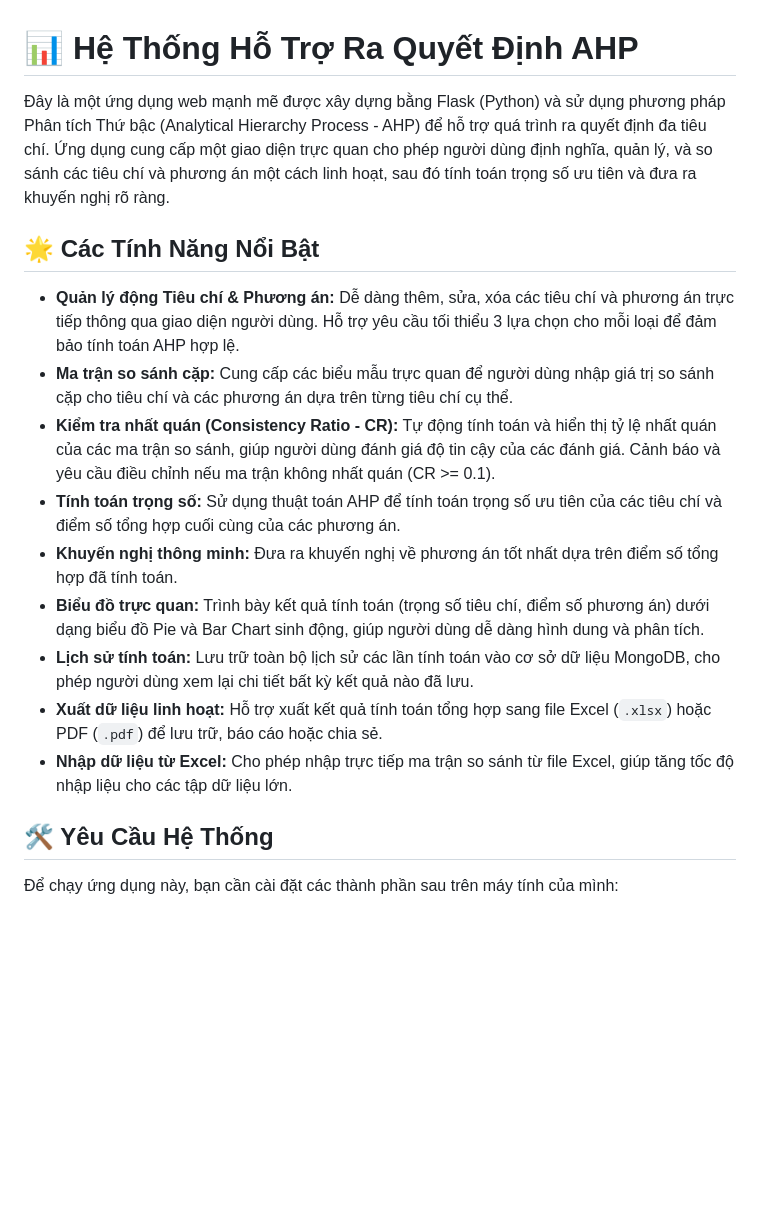
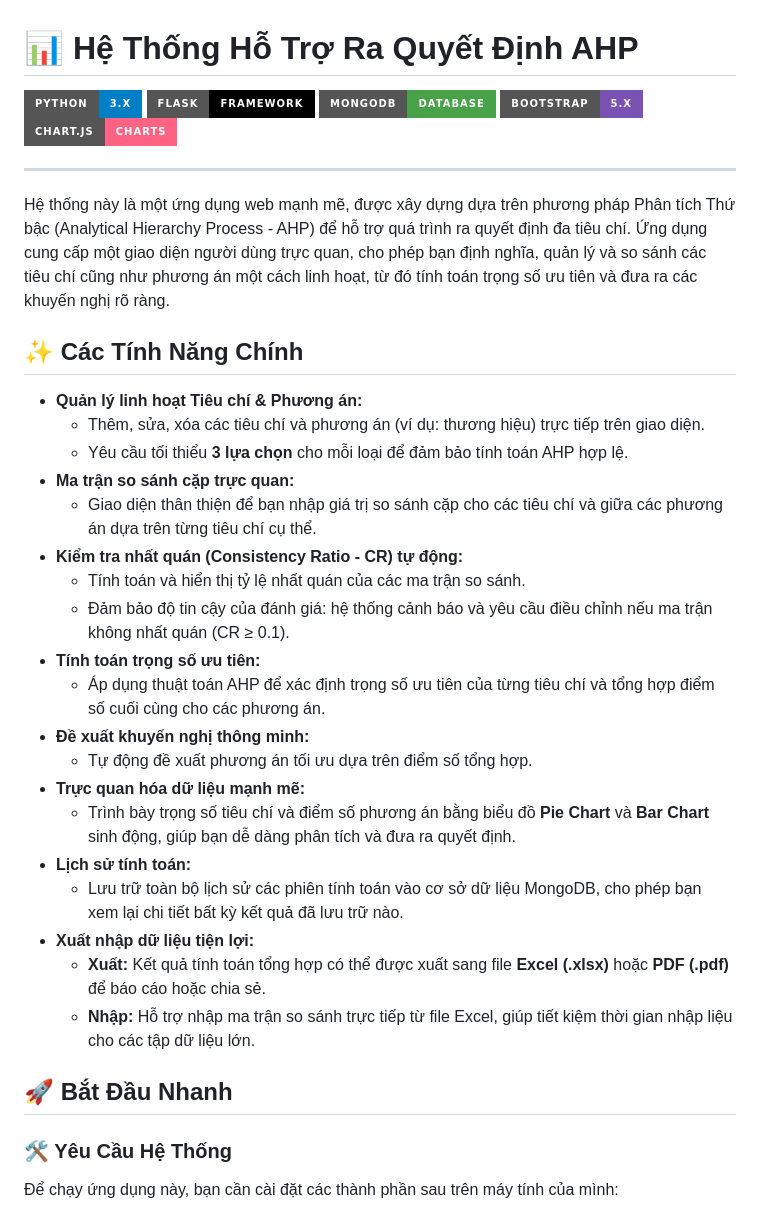
Before and after one commit to minhhieulo/AHP-Decision-Support-System, a Markdown page: README.md, the part around the change printed below. Rendered like a GitHub page; badges without logos; blank space fills up the shorter version.

```diff
--- a/README.md
+++ b/README.md
@@ -1,20 +1,40 @@
 # 📊 Hệ Thống Hỗ Trợ Ra Quyết Định AHP
 
-Đây là một ứng dụng web mạnh mẽ được xây dựng bằng Flask (Python) và sử dụng phương pháp Phân tích Thứ bậc (Analytical Hierarchy Process - AHP) để hỗ trợ quá trình ra quyết định đa tiêu chí. Ứng dụng cung cấp một giao diện trực quan cho phép người dùng định nghĩa, quản lý, và so sánh các tiêu chí và phương án một cách linh hoạt, sau đó tính toán trọng số ưu tiên và đưa ra khuyến nghị rõ ràng.
+[![Python](https://img.shields.io/badge/Python-3.x-blue?style=for-the-badge&logo=python)](https://www.python.org/)
+[![Flask](https://img.shields.io/badge/Flask-Framework-black?style=for-the-badge&logo=flask)](https://flask.palletsprojects.com/)
+[![MongoDB](https://img.shields.io/badge/MongoDB-Database-47A248?style=for-the-badge&logo=mongodb)](https://www.mongodb.com/)
+[![Bootstrap](https://img.shields.io/badge/Bootstrap-5.x-7952B3?style=for-the-badge&logo=bootstrap)](https://getbootstrap.com/)
+[![Chart.js](https://img.shields.io/badge/Chart.js-Charts-FF6384?style=for-the-badge&logo=chart.js)](https://www.chartjs.org/)
 
-## 🌟 Các Tính Năng Nổi Bật
+---
 
-* **Quản lý động Tiêu chí & Phương án:** Dễ dàng thêm, sửa, xóa các tiêu chí và phương án trực tiếp thông qua giao diện người dùng. Hỗ trợ yêu cầu tối thiểu 3 lựa chọn cho mỗi loại để đảm bảo tính toán AHP hợp lệ.
-* **Ma trận so sánh cặp:** Cung cấp các biểu mẫu trực quan để người dùng nhập giá trị so sánh cặp cho tiêu chí và các phương án dựa trên từng tiêu chí cụ thể.
-* **Kiểm tra nhất quán (Consistency Ratio - CR):** Tự động tính toán và hiển thị tỷ lệ nhất quán của các ma trận so sánh, giúp người dùng đánh giá độ tin cậy của các đánh giá. Cảnh báo và yêu cầu điều chỉnh nếu ma trận không nhất quán (CR >= 0.1).
-* **Tính toán trọng số:** Sử dụng thuật toán AHP để tính toán trọng số ưu tiên của các tiêu chí và điểm số tổng hợp cuối cùng của các phương án.
-* **Khuyến nghị thông minh:** Đưa ra khuyến nghị về phương án tốt nhất dựa trên điểm số tổng hợp đã tính toán.
-* **Biểu đồ trực quan:** Trình bày kết quả tính toán (trọng số tiêu chí, điểm số phương án) dưới dạng biểu đồ Pie và Bar Chart sinh động, giúp người dùng dễ dàng hình dung và phân tích.
-* **Lịch sử tính toán:** Lưu trữ toàn bộ lịch sử các lần tính toán vào cơ sở dữ liệu MongoDB, cho phép người dùng xem lại chi tiết bất kỳ kết quả nào đã lưu.
-* **Xuất dữ liệu linh hoạt:** Hỗ trợ xuất kết quả tính toán tổng hợp sang file Excel (`.xlsx`) hoặc PDF (`.pdf`) để lưu trữ, báo cáo hoặc chia sẻ.
-* **Nhập dữ liệu từ Excel:** Cho phép nhập trực tiếp ma trận so sánh từ file Excel, giúp tăng tốc độ nhập liệu cho các tập dữ liệu lớn.
+Hệ thống này là một ứng dụng web mạnh mẽ, được xây dựng dựa trên phương pháp Phân tích Thứ bậc (Analytical Hierarchy Process - AHP) để hỗ trợ quá trình ra quyết định đa tiêu chí. Ứng dụng cung cấp một giao diện người dùng trực quan, cho phép bạn định nghĩa, quản lý và so sánh các tiêu chí cũng như phương án một cách linh hoạt, từ đó tính toán trọng số ưu tiên và đưa ra các khuyến nghị rõ ràng.
 
-## 🛠️ Yêu Cầu Hệ Thống
+## ✨ Các Tính Năng Chính
+
+* **Quản lý linh hoạt Tiêu chí & Phương án:**
+    * Thêm, sửa, xóa các tiêu chí và phương án (ví dụ: thương hiệu) trực tiếp trên giao diện.
+    * Yêu cầu tối thiểu **3 lựa chọn** cho mỗi loại để đảm bảo tính toán AHP hợp lệ.
+* **Ma trận so sánh cặp trực quan:**
+    * Giao diện thân thiện để bạn nhập giá trị so sánh cặp cho các tiêu chí và giữa các phương án dựa trên từng tiêu chí cụ thể.
+* **Kiểm tra nhất quán (Consistency Ratio - CR) tự động:**
+    * Tính toán và hiển thị tỷ lệ nhất quán của các ma trận so sánh.
+    * Đảm bảo độ tin cậy của đánh giá: hệ thống cảnh báo và yêu cầu điều chỉnh nếu ma trận không nhất quán (CR ≥ 0.1).
+* **Tính toán trọng số ưu tiên:**
+    * Áp dụng thuật toán AHP để xác định trọng số ưu tiên của từng tiêu chí và tổng hợp điểm số cuối cùng cho các phương án.
+* **Đề xuất khuyến nghị thông minh:**
+    * Tự động đề xuất phương án tối ưu dựa trên điểm số tổng hợp.
+* **Trực quan hóa dữ liệu mạnh mẽ:**
+    * Trình bày trọng số tiêu chí và điểm số phương án bằng biểu đồ **Pie Chart** và **Bar Chart** sinh động, giúp bạn dễ dàng phân tích và đưa ra quyết định.
+* **Lịch sử tính toán:**
+    * Lưu trữ toàn bộ lịch sử các phiên tính toán vào cơ sở dữ liệu MongoDB, cho phép bạn xem lại chi tiết bất kỳ kết quả đã lưu trữ nào.
+* **Xuất nhập dữ liệu tiện lợi:**
+    * **Xuất:** Kết quả tính toán tổng hợp có thể được xuất sang file **Excel (.xlsx)** hoặc **PDF (.pdf)** để báo cáo hoặc chia sẻ.
+    * **Nhập:** Hỗ trợ nhập ma trận so sánh trực tiếp từ file Excel, giúp tiết kiệm thời gian nhập liệu cho các tập dữ liệu lớn.
+
+## 🚀 Bắt Đầu Nhanh
+
+### 🛠️ Yêu Cầu Hệ Thống
 
 Để chạy ứng dụng này, bạn cần cài đặt các thành phần sau trên máy tính của mình:
 
```
Also changed, not shown: other parts of README.md (+58 -69 lines).
